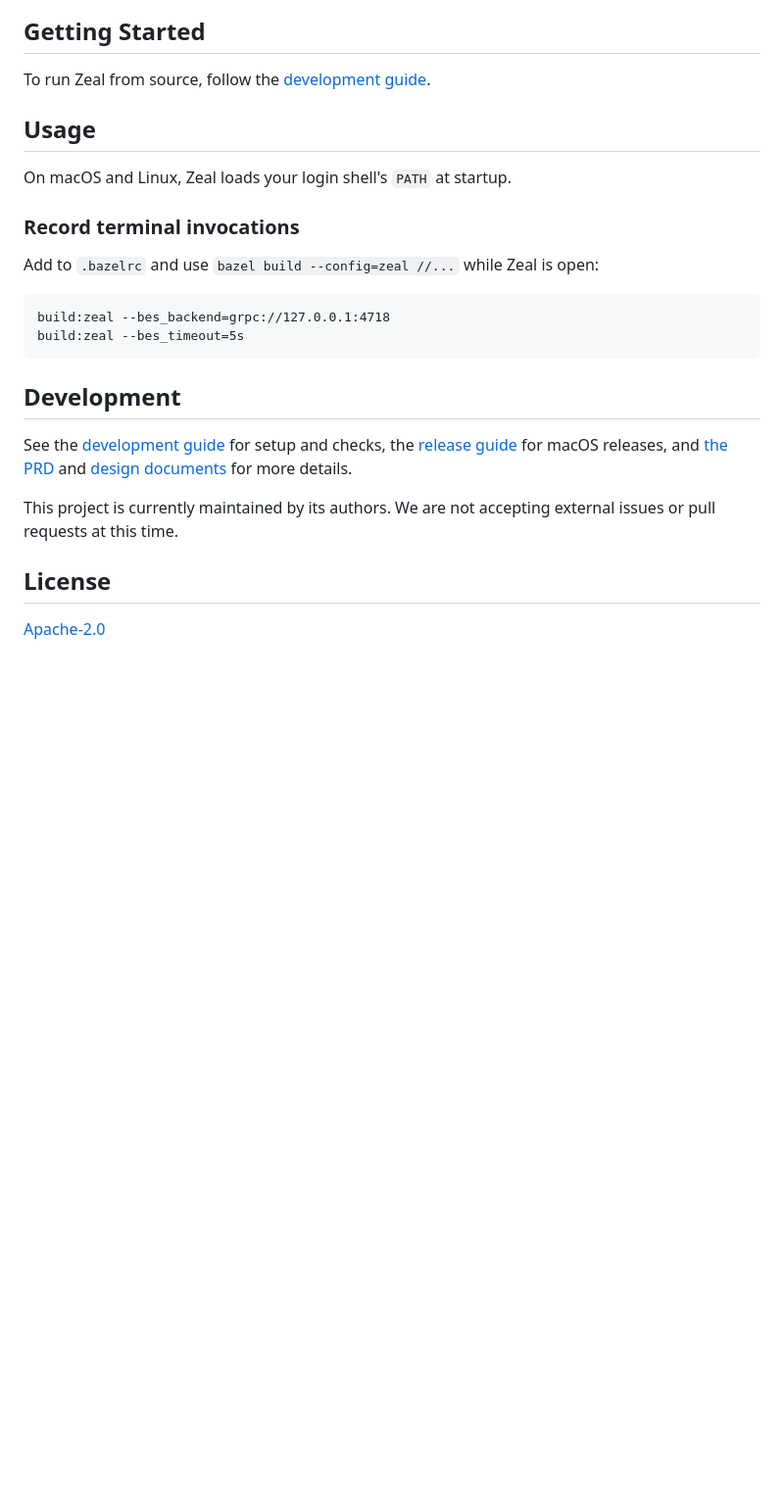
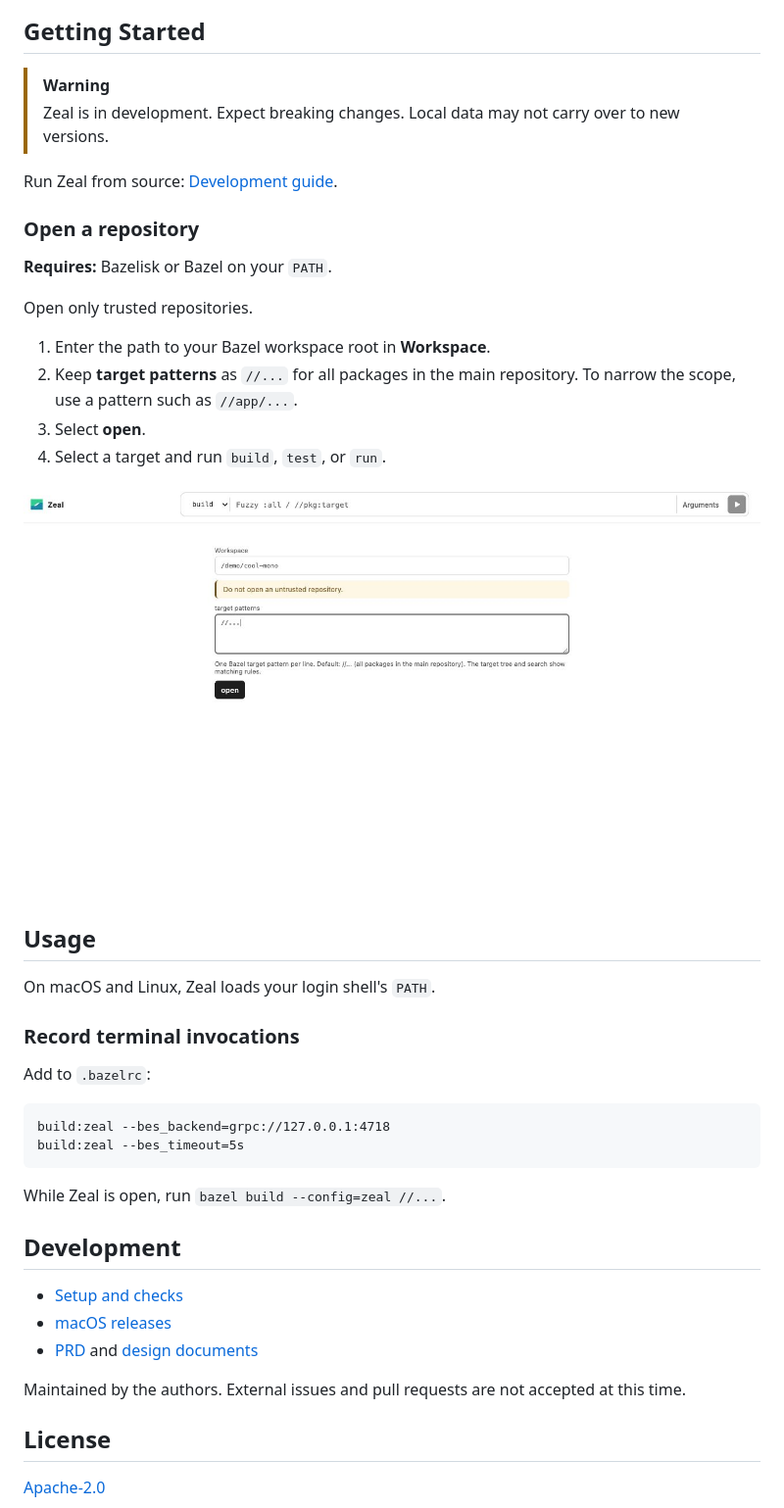
Before and after one commit to OhataKenji/zeal, a Markdown page: README.md, the part around one of its changes. Shown at 98% size. GitHub-like rendering; pictures changed too: docs/screenshots/open-workspace.jpg (added); blank space fills up the shorter version.

````diff
--- a/README.md
+++ b/README.md
@@ -32,26 +34,46 @@ Filter local build and test history from the GUI and recorded terminal invocatio
 
 ## Getting Started
 
-To run Zeal from source, follow the [development guide](docs/development.md#getting-started).
+> [!WARNING]
+> Zeal is in development. Expect breaking changes. Local data may not carry over to new versions.
+
+Run Zeal from source: [Development guide](docs/development.md#getting-started).
+
+### Open a repository
+
+**Requires:** Bazelisk or Bazel on your `PATH`.
+
+Open only trusted repositories.
+
+1. Enter the path to your Bazel workspace root in **Workspace**.
+2. Keep **target patterns** as `//...` for all packages in the main repository. To narrow the scope, use a pattern such as `//app/...`.
+3. Select **open**.
+4. Select a target and run `build`, `test`, or `run`.
+
+![Workspace form with an example path and target pattern](docs/screenshots/open-workspace.jpg)
 
 ## Usage
 
-On macOS and Linux, Zeal loads your login shell's `PATH` at startup.
+On macOS and Linux, Zeal loads your login shell's `PATH`.
 
 ### Record terminal invocations
 
-Add to `.bazelrc` and use `bazel build --config=zeal //...` while Zeal is open:
+Add to `.bazelrc`:
 
 ```bazelrc
 build:zeal --bes_backend=grpc://127.0.0.1:4718
 build:zeal --bes_timeout=5s
 ```
 
+While Zeal is open, run `bazel build --config=zeal //...`.
+
 ## Development
 
-See the [development guide](docs/development.md) for setup and checks, the [release guide](docs/release-guide.md) for macOS releases, and [the PRD](docs/prd.md) and [design documents](docs/design/) for more details.
+- [Setup and checks](docs/development.md)
+- [macOS releases](docs/release-guide.md)
+- [PRD](docs/prd.md) and [design documents](docs/design/)
 
-This project is currently maintained by its authors. We are not accepting external issues or pull requests at this time.
+Maintained by the authors. External issues and pull requests are not accepted at this time.
 
 ## License
 
````
Also changed, not shown: other parts of README.md (+6 -4 lines), docs/screenshots/analytics-page.jpg, docs/screenshots/overview.jpg, docs/screenshots/run-page.jpg.
